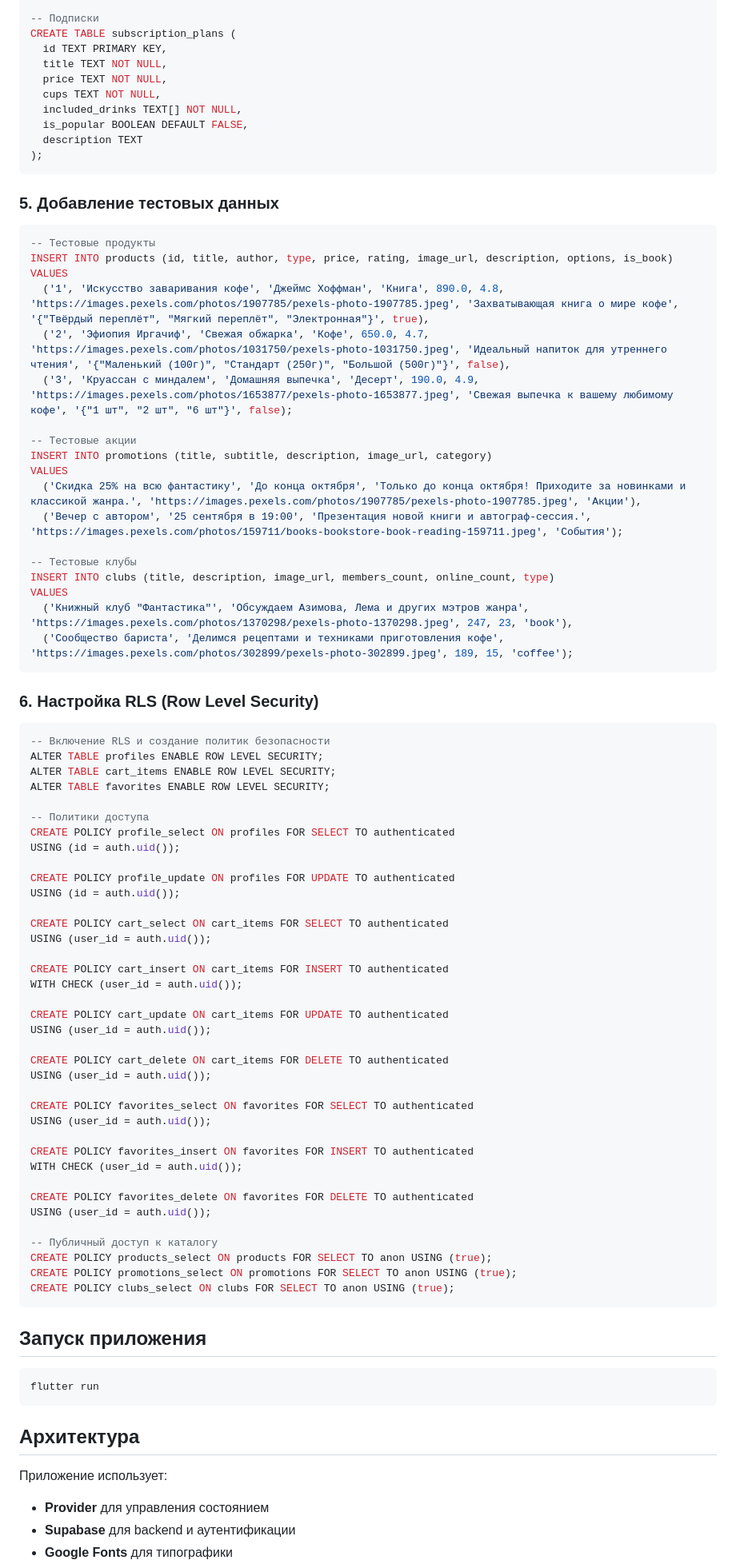
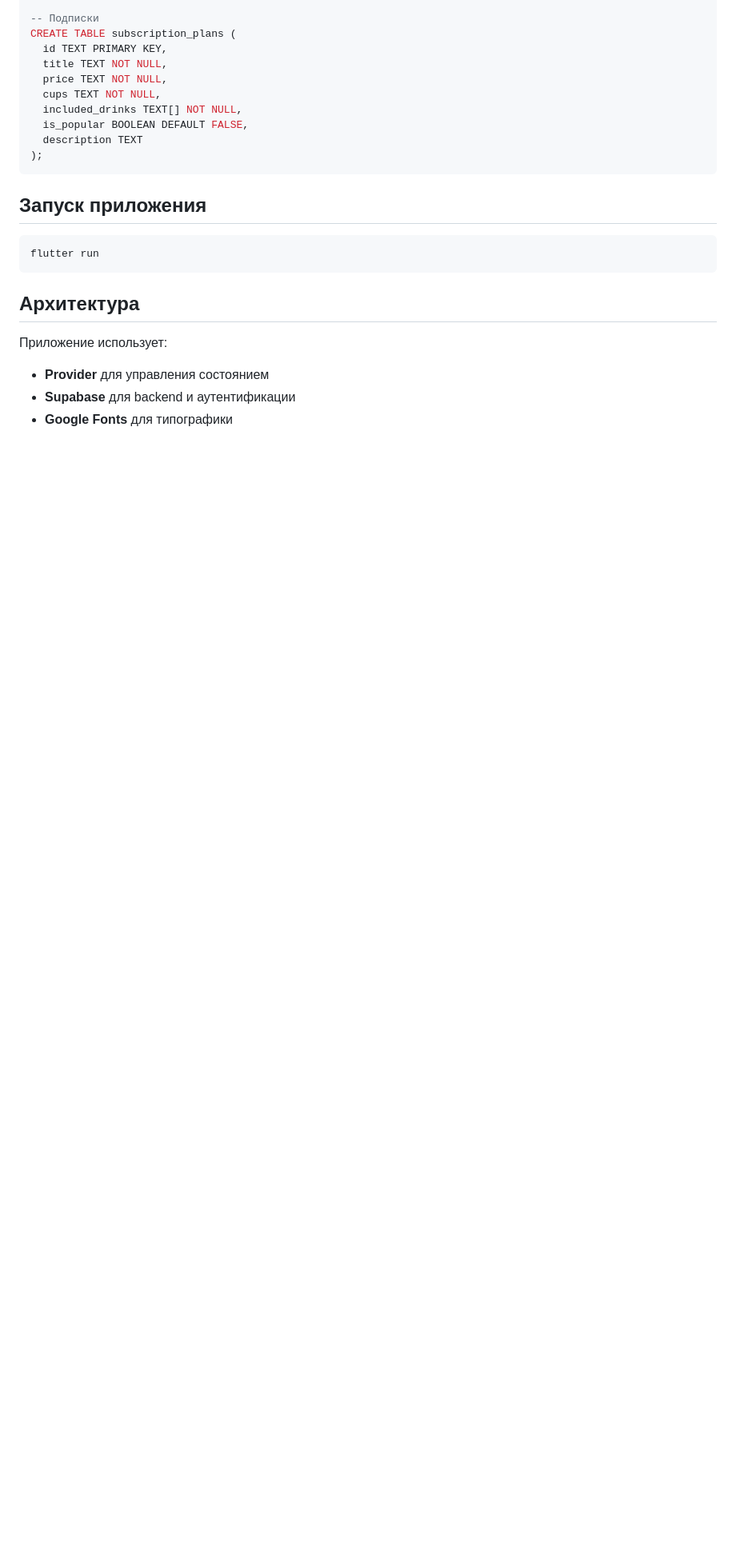
Before and after one commit to mirmen/hackathon-myprofit-2025, a Markdown page: README.md, the part around one of its changes. Shown at 80% size. Rendered like a GitHub page; blank space fills up the shorter version.

````diff
--- a/README.md
+++ b/README.md
@@ -152,71 +156,6 @@ CREATE TABLE subscription_plans (
 );
 ```
 
-### 5. Добавление тестовых данных
-
-```sql
--- Тестовые продукты
-INSERT INTO products (id, title, author, type, price, rating, image_url, description, options, is_book)
-VALUES
-  ('1', 'Искусство заваривания кофе', 'Джеймс Хоффман', 'Книга', 890.0, 4.8, 'https://images.pexels.com/photos/1907785/pexels-photo-1907785.jpeg', 'Захватывающая книга о мире кофе', '{"Твёрдый переплёт", "Мягкий переплёт", "Электронная"}', true),
-  ('2', 'Эфиопия Иргачиф', 'Свежая обжарка', 'Кофе', 650.0, 4.7, 'https://images.pexels.com/photos/1031750/pexels-photo-1031750.jpeg', 'Идеальный напиток для утреннего чтения', '{"Маленький (100г)", "Стандарт (250г)", "Большой (500г)"}', false),
-  ('3', 'Круассан с миндалем', 'Домашняя выпечка', 'Десерт', 190.0, 4.9, 'https://images.pexels.com/photos/1653877/pexels-photo-1653877.jpeg', 'Свежая выпечка к вашему любимому кофе', '{"1 шт", "2 шт", "6 шт"}', false);
-
--- Тестовые акции
-INSERT INTO promotions (title, subtitle, description, image_url, category)
-VALUES
-  ('Скидка 25% на всю фантастику', 'До конца октября', 'Только до конца октября! Приходите за новинками и классикой жанра.', 'https://images.pexels.com/photos/1907785/pexels-photo-1907785.jpeg', 'Акции'),
-  ('Вечер с автором', '25 сентября в 19:00', 'Презентация новой книги и автограф-сессия.', 'https://images.pexels.com/photos/159711/books-bookstore-book-reading-159711.jpeg', 'События');
-
--- Тестовые клубы
-INSERT INTO clubs (title, description, image_url, members_count, online_count, type)
-VALUES
-  ('Книжный клуб "Фантастика"', 'Обсуждаем Азимова, Лема и других мэтров жанра', 'https://images.pexels.com/photos/1370298/pexels-photo-1370298.jpeg', 247, 23, 'book'),
-  ('Сообщество бариста', 'Делимся рецептами и техниками приготовления кофе', 'https://images.pexels.com/photos/302899/pexels-photo-302899.jpeg', 189, 15, 'coffee');
-```
-
-### 6. Настройка RLS (Row Level Security)
-
-```sql
--- Включение RLS и создание политик безопасности
-ALTER TABLE profiles ENABLE ROW LEVEL SECURITY;
-ALTER TABLE cart_items ENABLE ROW LEVEL SECURITY;
-ALTER TABLE favorites ENABLE ROW LEVEL SECURITY;
-
--- Политики доступа
-CREATE POLICY profile_select ON profiles FOR SELECT TO authenticated
-USING (id = auth.uid());
-
-CREATE POLICY profile_update ON profiles FOR UPDATE TO authenticated
-USING (id = auth.uid());
-
-CREATE POLICY cart_select ON cart_items FOR SELECT TO authenticated
-USING (user_id = auth.uid());
-
-CREATE POLICY cart_insert ON cart_items FOR INSERT TO authenticated
-WITH CHECK (user_id = auth.uid());
-
-CREATE POLICY cart_update ON cart_items FOR UPDATE TO authenticated
-USING (user_id = auth.uid());
-
-CREATE POLICY cart_delete ON cart_items FOR DELETE TO authenticated
-USING (user_id = auth.uid());
-
-CREATE POLICY favorites_select ON favorites FOR SELECT TO authenticated
-USING (user_id = auth.uid());
-
-CREATE POLICY favorites_insert ON favorites FOR INSERT TO authenticated
-WITH CHECK (user_id = auth.uid());
-
-CREATE POLICY favorites_delete ON favorites FOR DELETE TO authenticated
-USING (user_id = auth.uid());
-
--- Публичный доступ к каталогу
-CREATE POLICY products_select ON products FOR SELECT TO anon USING (true);
-CREATE POLICY promotions_select ON promotions FOR SELECT TO anon USING (true);
-CREATE POLICY clubs_select ON clubs FOR SELECT TO anon USING (true);
-```
-
 ## Запуск приложения
 
 ```bash
````
Also changed, not shown: other parts of README.md (+6 -2 lines).
